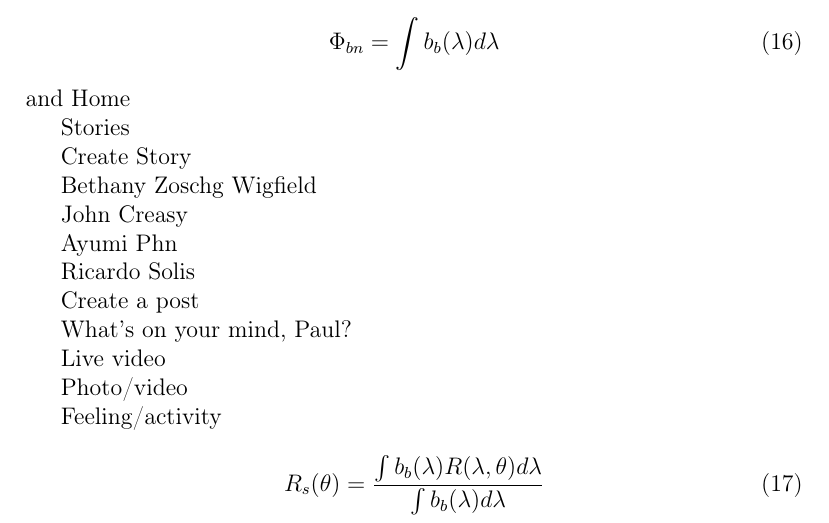
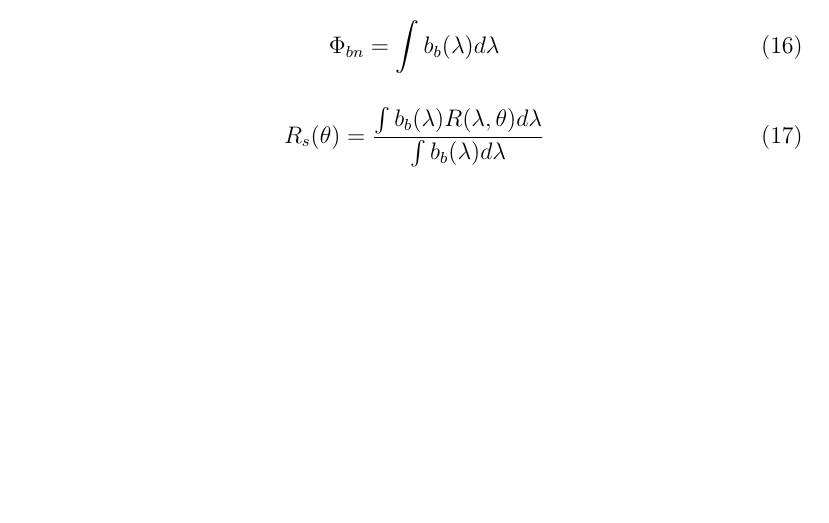
Before and after one commit to pleu/AntireflectionSimulationsAnnualPaper, a LaTeX paper (LaTeX-SolarEnergy/AntireflectionAnnual.tex): part of page 8 of 11 before the commit and part of page 8 of 10 after it, cut so that both start at the same text, the shorter picture padded with empty space. Compiled offline with pdfLaTeX.

Commit message:
updates to paper

```diff
--- a/LaTeX-SolarEnergy/AntireflectionAnnual.tex
+++ b/LaTeX-SolarEnergy/AntireflectionAnnual.tex
@@ -401,47 +401,6 @@ where the direct beam photon flux is
 \begin{equation}
 \Phi_{bn} = \int b_b (\lambda) d \lambda
 \end{equation}
-and Home
-
-Stories
-
-
-
-Create Story
-
-
-Bethany Zoschg Wigfield
-
-
-
-John Creasy
-
-
-
-Ayumi Phn
-
-
-
-Ricardo Solis
-
-
-
-
-Create a post
-
-
-
-What's on your mind, Paul?
-
-
-Live video
-
-
-Photo/video
-
-
-Feeling/activity
-
 
 
 
```
Also changed, not shown: LaTeX-SolarEnergy/AntireflectionAnnual.pdf, LaTeX-SolarEnergy/AntireflectionAnnual.tex (1 more changed lines), 4 other files.
